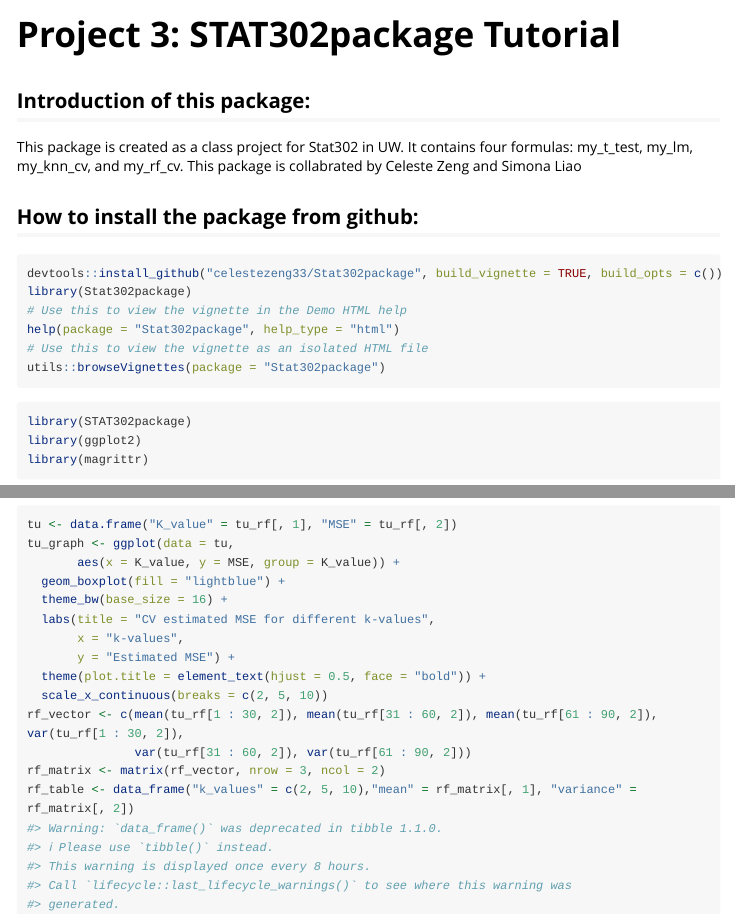
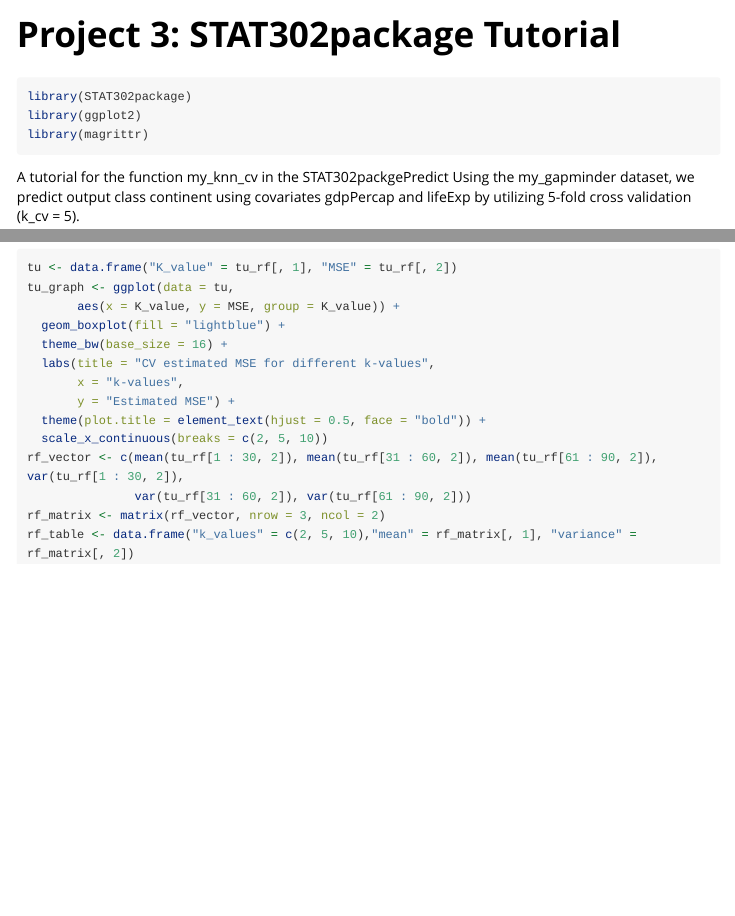
Before and after one commit to celeste-zeng/R_package_development, an R Markdown document (vignettes/tutorial.Rmd): the page in a window 1100 px wide, from its top, and a second part further down, joined at a grey line. Rendered offline with R 4.5, knitr and Pandoc, with nearby package versions; code that draws random numbers runs with fixed seeds of ours; some code elsewhere in the file could not run offline; long lines of code are wrapped; common packages that the code uses without loading them are loaded.

Commit message:
commit changes

````diff
--- a/vignettes/tutorial.Rmd
+++ b/vignettes/tutorial.Rmd
@@ -12,19 +12,6 @@ knitr::opts_chunk$set(
   collapse = TRUE,
   comment = "#>"
 )
-```
-## Introduction of this package:
-This package is created as a class project for Stat302 in UW. It contains four formulas: my_t_test, my_lm, my_knn_cv,
-and my_rf_cv. This package is collabrated by Celeste Zeng and Simona Liao
-
-## How to install the package from github:
-```{r, eval=FALSE}
-devtools::install_github("celestezeng33/Stat302package", build_vignette = TRUE, build_opts = c())
-library(Stat302package)
-# Use this to view the vignette in the Demo HTML help
-help(package = "Stat302package", help_type = "html")
-# Use this to view the vignette as an isolated HTML file
-utils::browseVignettes(package = "Stat302package")
 ```
 
 ```{r setup}
@@ -65,5 +52,5 @@ tu_graph <- ggplot(data = tu,
 rf_vector <- c(mean(tu_rf[1 : 30, 2]), mean(tu_rf[31 : 60, 2]), mean(tu_rf[61 : 90, 2]), var(tu_rf[1 : 30, 2]),
                var(tu_rf[31 : 60, 2]), var(tu_rf[61 : 90, 2]))
 rf_matrix <- matrix(rf_vector, nrow = 3, ncol = 2)
-rf_table <- data_frame("k_values" = c(2, 5, 10),"mean" = rf_matrix[, 1], "variance" = rf_matrix[, 2])
+rf_table <- data.frame("k_values" = c(2, 5, 10),"mean" = rf_matrix[, 1], "variance" = rf_matrix[, 2])
 ```
````
Also changed, not shown: README.md.
